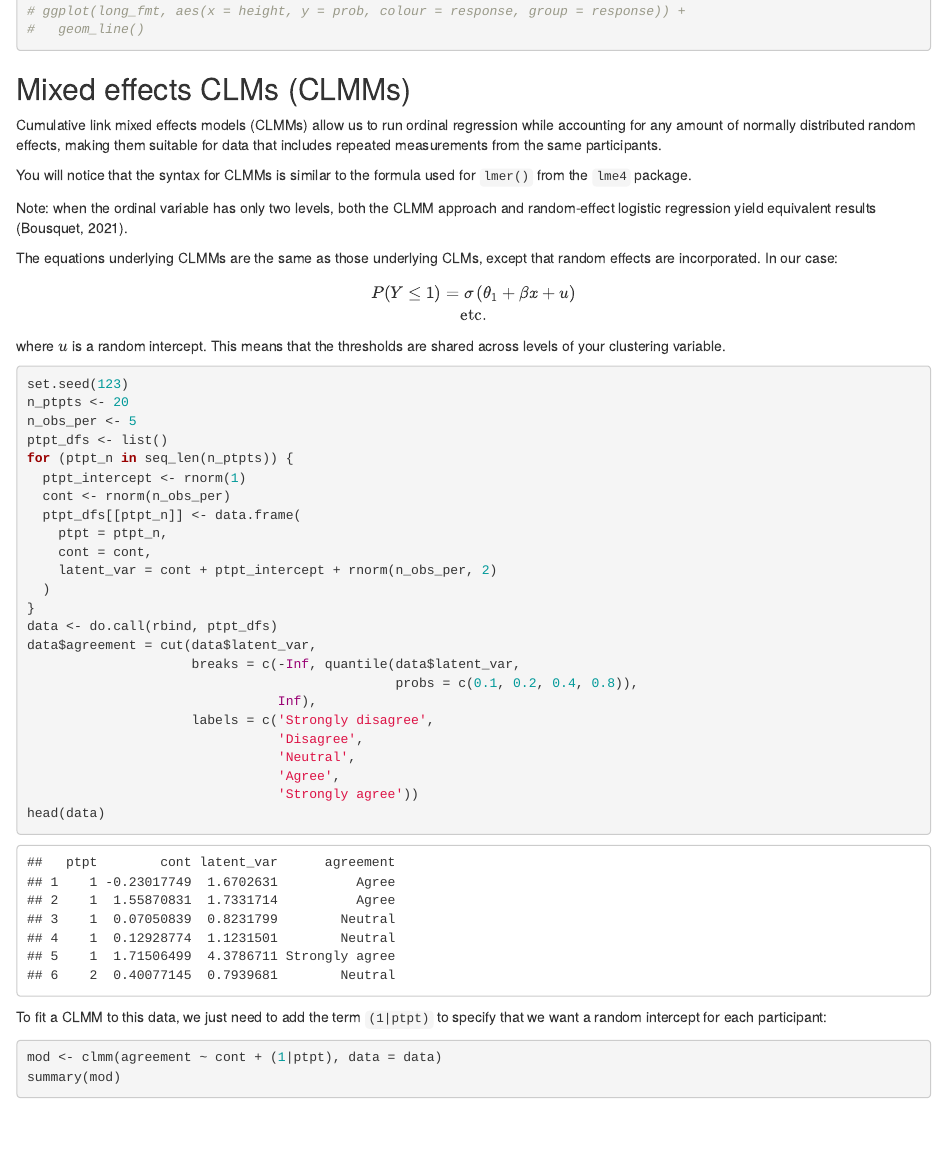
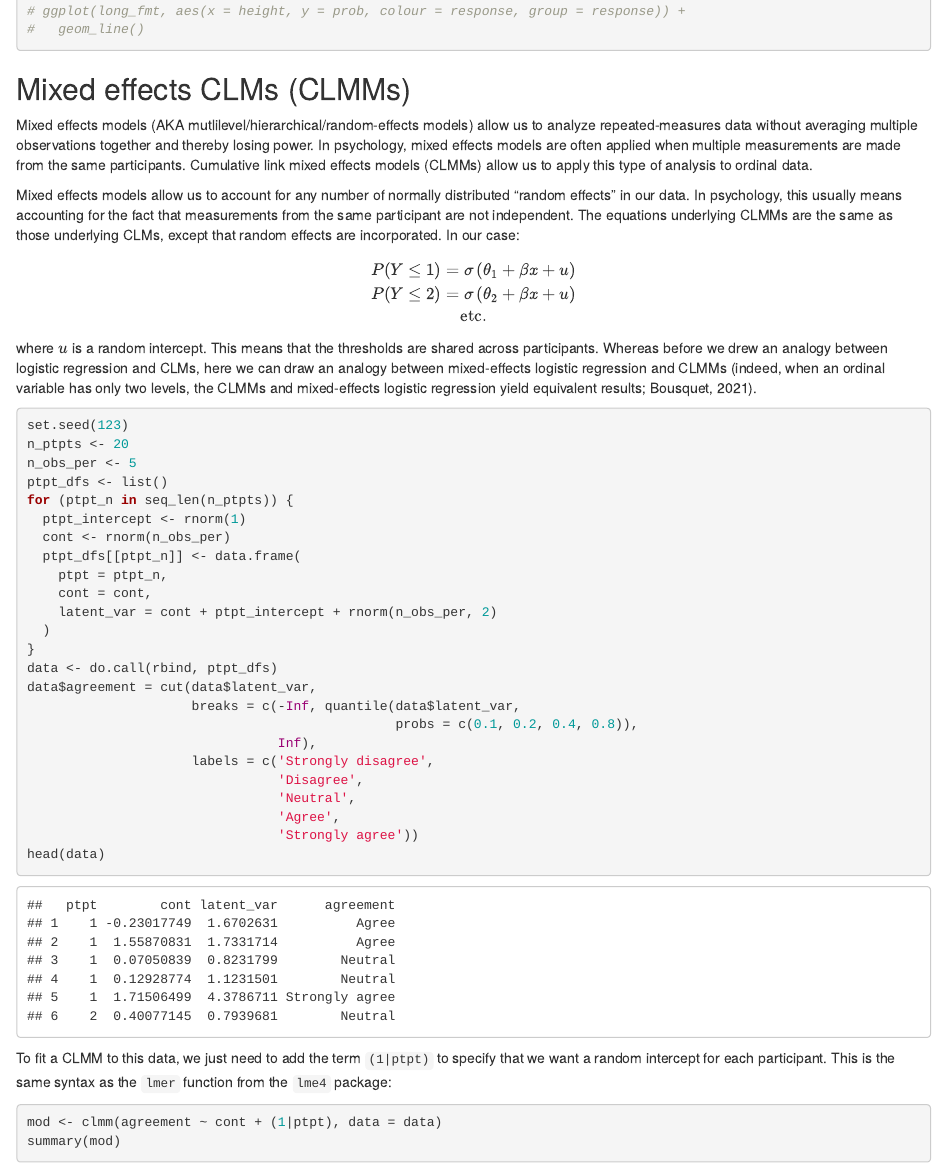
Before and after one commit to svalenzano/RTC-Workshops, an R Markdown document (clm_intro.Rmd): the page in a window 1100 px wide, from 10540 px down. Rendered offline with R 4.5, knitr and Pandoc, with nearby package versions.

Commit message:
Update CLMM section

````diff
--- a/clm_intro.Rmd
+++ b/clm_intro.Rmd
@@ -306,20 +306,17 @@ Also generate a plot for a categorical predictor.
 
 ## Mixed effects CLMs (CLMMs)
 
-Cumulative link mixed effects models (CLMMs) allow us to run ordinal regression while accounting for any amount of normally distributed random effects, making them suitable for data that includes repeated measurements from the same participants.
+Mixed effects models (AKA mutlilevel/hierarchical/random-effects models) allow us to analyze repeated-measures data without averaging multiple observations together and thereby losing power. In psychology, mixed effects models are often applied when multiple measurements are made from the same participants. Cumulative link mixed effects models (CLMMs) allow us to apply this type of analysis to ordinal data.
 
-You will notice that the syntax for CLMMs is similar to the formula used for `lmer()` from the `lme4` package.
-
-Note: when the ordinal variable has only two levels, both the CLMM approach and random-effect logistic regression yield equivalent results (Bousquet, 2021).
-
-The equations underlying CLMMs are the same as those underlying CLMs, except that random effects are incorporated. In our case:
+Mixed effects models allow us to account for any number of normally distributed "random effects" in our data. In psychology, this usually means accounting for the fact that measurements from the same participant are not independent. The equations underlying CLMMs are the same as those underlying CLMs, except that random effects are incorporated. In our case:
 
 $$
 P(Y \leq 1) = \sigma\left( \theta_1 + \beta x + u\right) \\
+P(Y \leq 2) = \sigma\left( \theta_2 + \beta x + u\right) \\
 \text{etc.}
 $$
 
-where $u$ is a random intercept. This means that the thresholds are shared across levels of your clustering variable.
+where $u$ is a random intercept. This means that the thresholds are shared across participants. Whereas before we drew an analogy between logistic regression and CLMs, here we can draw an analogy between mixed-effects logistic regression and CLMMs (indeed, when an ordinal variable has only two levels, the CLMMs and mixed-effects logistic regression yield equivalent results; Bousquet, 2021).
 
 ```{r}
 set.seed(123)
@@ -348,7 +345,7 @@ data$agreement = cut(data$latent_var,
 head(data)
 ```
 
-To fit a CLMM to this data, we just need to add the term `(1|ptpt)` to specify that we want a random intercept for each participant:
+To fit a CLMM to this data, we just need to add the term `(1|ptpt)` to specify that we want a random intercept for each participant. This is the same syntax as the `lmer` function from the `lme4` package:
 
 ```{r}
 mod <- clmm(agreement ~ cont + (1|ptpt), data = data)
````
Also changed, not shown: clm_intro.Rmd (2 more changed lines).
